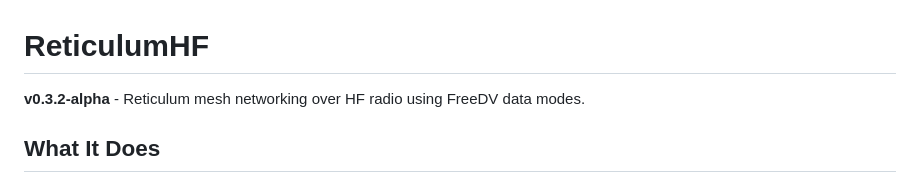
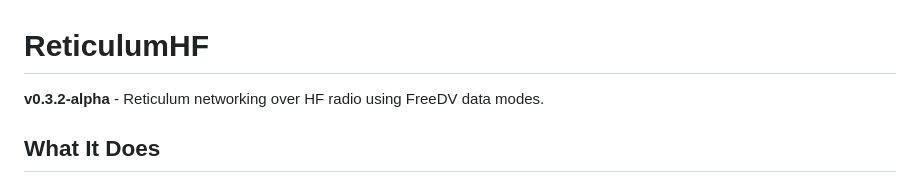
Before and after one commit to LFManifesto/LFM-HF-Reticulum, a Markdown page: README.md, the part around the change. Rendered like a GitHub page.

Commit message:
Update project description in README.md
Signed-off-by: Light-Fighter-Manifesto <lfmanifesto@proton.me>

```diff
--- a/README.md
+++ b/README.md
@@ -1,6 +1,6 @@
 # ReticulumHF
 
-**v0.3.2-alpha** - Reticulum mesh networking over HF radio using FreeDV data modes.
+**v0.3.2-alpha** - Reticulum networking over HF radio using FreeDV data modes.
 
 ## What It Does
 
```
